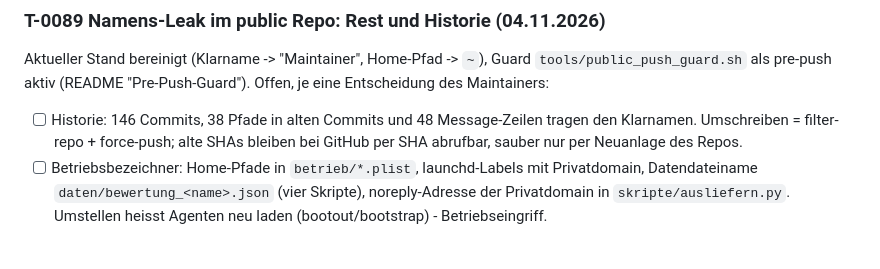
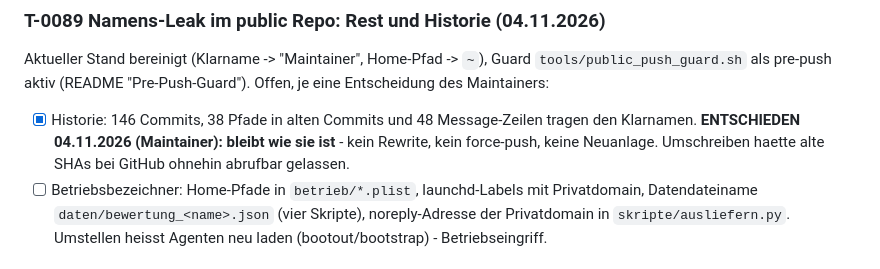
Before and after one commit to Xindaan/streulicht, a Markdown page: TASK.md, the part around the change. GitHub-like rendering.

Commit message:
T-0089: Historie bleibt unveraendert (Entscheidung Maintainer 04.11.2026)
Co-Authored-By: Claude Opus 5.5 <noreply@anthropic.com>

```diff
--- a/TASK.md
+++ b/TASK.md
@@ -138,9 +138,10 @@ stehen im Backlog-Block T-0072.
 Aktueller Stand bereinigt (Klarname -> "Maintainer", Home-Pfad -> `~`), Guard
 `tools/public_push_guard.sh` als pre-push aktiv (README "Pre-Push-Guard").
 Offen, je eine Entscheidung des Maintainers:
-- [ ] Historie: 146 Commits, 38 Pfade in alten Commits und 48 Message-Zeilen
-      tragen den Klarnamen. Umschreiben = filter-repo + force-push; alte SHAs
-      bleiben bei GitHub per SHA abrufbar, sauber nur per Neuanlage des Repos.
+- [x] Historie: 146 Commits, 38 Pfade in alten Commits und 48 Message-Zeilen
+      tragen den Klarnamen. **ENTSCHIEDEN 04.11.2026 (Maintainer): bleibt wie
+      sie ist** - kein Rewrite, kein force-push, keine Neuanlage. Umschreiben
+      haette alte SHAs bei GitHub ohnehin abrufbar gelassen.
 - [ ] Betriebsbezeichner: Home-Pfade in `betrieb/*.plist`, launchd-Labels mit
       Privatdomain, Datendateiname `daten/bewertung_<name>.json` (vier
       Skripte), noreply-Adresse der Privatdomain in `skripte/ausliefern.py`.
```
Also changed, not shown: STATE.md (+4 -4 lines).
